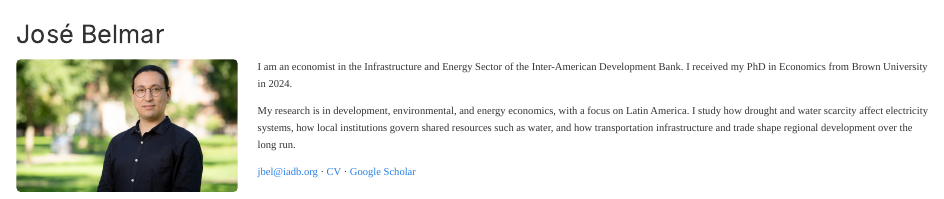
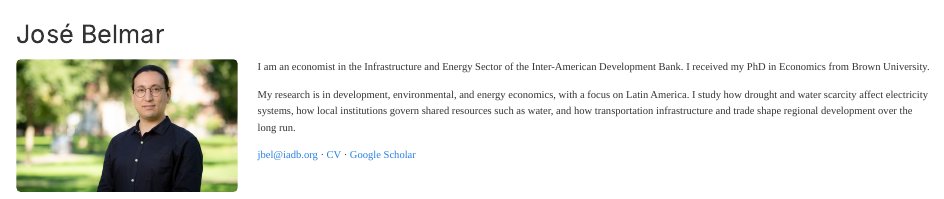
Before and after one commit to cotebelm/josebelmar-site, a Quarto document (index.qmd): the page in a window 1100 px wide, from its top. Rendered offline with R 4.5, knitr and Pandoc in place of Quarto, with nearby package versions.

Commit message:
Drop PhD year from home
Co-Authored-By: Claude Fable 5.2 <noreply@anthropic.com>

```diff
--- a/index.qmd
+++ b/index.qmd
@@ -7,7 +7,7 @@
 ![](images/home-banner.jpg){.home-photo fig-alt="José Belmar"}
 
 ::: {.home-intro}
-I am an economist in the Infrastructure and Energy Sector of the Inter-American Development Bank. I received my PhD in Economics from Brown University in 2024.
+I am an economist in the Infrastructure and Energy Sector of the Inter-American Development Bank. I received my PhD in Economics from Brown University.
 
 My research is in development, environmental, and energy economics, with a focus on Latin America. I study how drought and water scarcity affect electricity systems, how local institutions govern shared resources such as water, and how transportation infrastructure and trade shape regional development over the long run.
 
```
